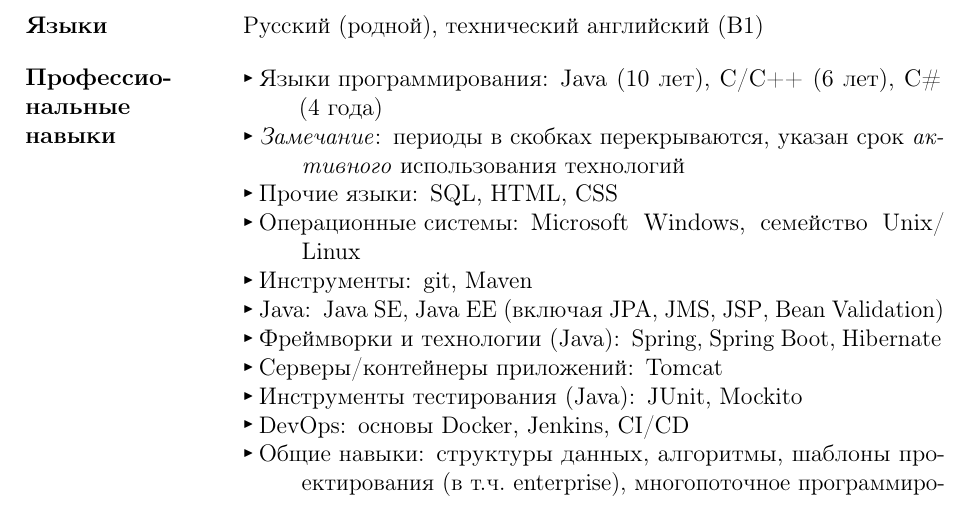
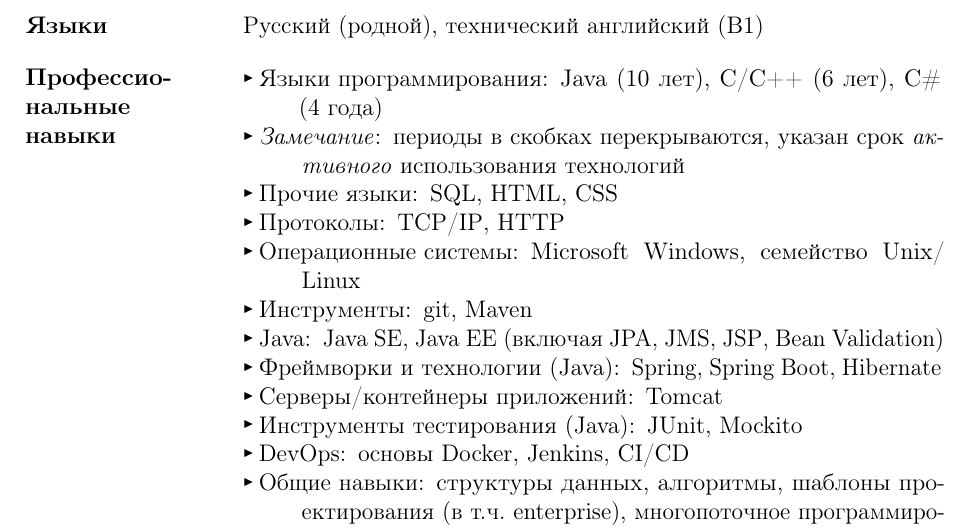
Before and after one commit to kalaider/resume, a LaTeX CV (resumes/java/resume-ru.tex): part of the page, cut so that both start at the same text. Compiled offline with pdfLaTeX.

Commit message:
feat(java): add the protocols subcategory

```diff
--- a/resumes/java/resume-ru.tex
+++ b/resumes/java/resume-ru.tex
@@ -16,6 +16,7 @@
                 \item[Языки программирования:] \en{Java} (\myJavaExperience), \en{C/C++} (\myCppExperience), \en{C\#} (\myCsharpExperience)
                 \item[\ii{Замечание}:] периоды в скобках перекрываются, указан срок \ii{активного} использования технологий
                 \item[Прочие языки:] \en{SQL}, \en{HTML}, \en{CSS}
+                \item[Протоколы:] \en{TCP/""IP}, \en{HTTP}
                 \item[Операционные системы:] \en{Microsoft Windows}, семейство \en{Unix/""Linux}
                 \item[Инструменты:] \en{git}, \en{Maven}
                 \item[\en{Java}:] \en{Java SE}, \en{Java EE} (включая \en{JPA}, \en{JMS}, \en{JSP}, \en{Bean Validation})
```
Also changed, not shown: resumes/java/resume-en.tex (+1 -0 lines).
